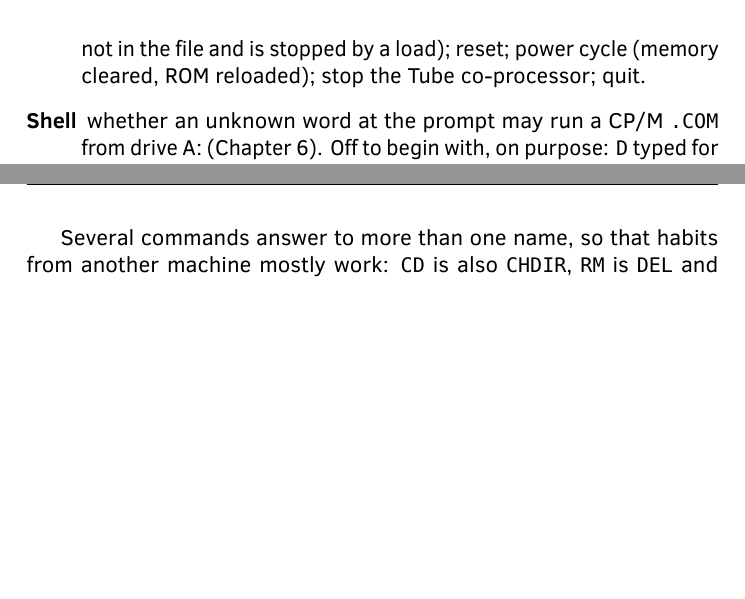
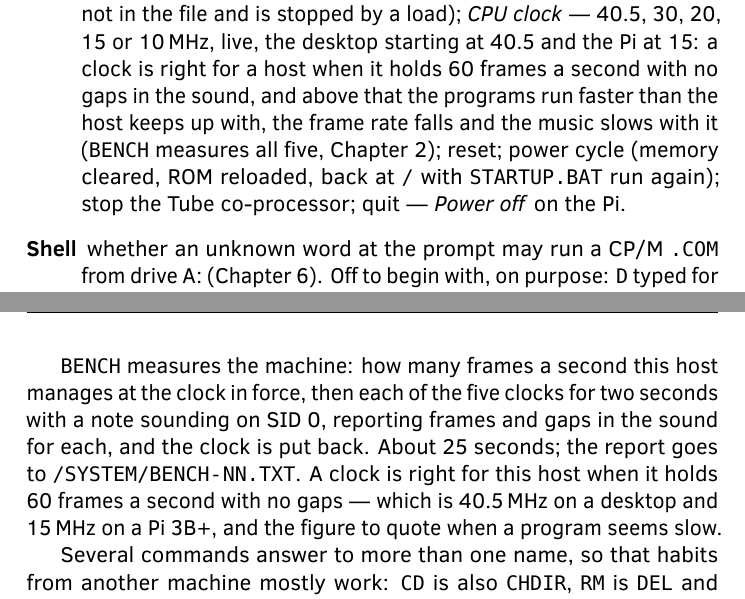
Before and after one commit to mlongval/bmc-k4510, a LaTeX book (doc/guide/k4510-guide.tex, which reads doc/guide/chapters/01-machine.tex, doc/guide/chapters/02-shell.tex): two parts of pages 13 and 21 of 69, joined at a grey line, cut so that both start at the same text, the shorter picture padded with empty space. Compiled offline with LuaLaTeX; a missing font is replaced by an installed copy or a similar font; a LaTeX package or settings file that is missing is left out.

Commit message:
The clock is a setting, the Pi runs at 15 MHz, and the power supply matters
Three things from a night on the Pi that turned sentences in the book
from true to misleading.

"It runs at 40.5 MHz" is now "on the desktop; on the Pi 3B+ at 15 MHz,
which is what that Pi emulates in real time", with the clock named as
what it is -- a setting under F7 > Machine, five steps from 40.5 down
to 10, live -- and the design record's own justification: the machine is
a fantasy and its timings are suggestions.  INFO and the banner report
the clock in force, so the book quotes neither as a constant any more.
The F7 chapter has the entry, with the rule for choosing: a clock is
right for a host when it holds 60 frames a second with no gaps in the
sound; above that, programs outrun the host, the frame rate falls and
the music slows with it.

BENCH is in chapter 2's housekeeping: it measures the machine at the
clock in force, then sweeps the five clocks with a note sounding and
reports frames and gaps for each, and writes /SYSTEM/BENCH-NN.TXT.

And the power supply is now the first aside in the Pi section, before
the card, because it cost a night: a phone charger sags under three busy
cores, the firmware caps the ARM clock, and the machine crawls while
looking exactly like a software fault -- 18 to 55 frames a second on the
same card, on the right supply.  The README says the same in one line.

Smaller: the network wakes on first use rather than at boot; power cycle
comes back at / and runs STARTUP.BAT; Quit reads Power off on the Pi.

Co-Authored-By: Claude Opus 5 (1M context) <noreply@anthropic.com>

```diff
--- a/doc/guide/chapters/01-machine.tex
+++ b/doc/guide/chapters/01-machine.tex
@@ -124,8 +137,14 @@ page on the right, the screen-font list open over them.}
   banks and MAP, VICKY, the devices, JIM --- to \texttt{k4510-slotN.k4s}
   beside the settings file; the row shows when the slot was written;
   the Tube co-processor is not in the file and is stopped by a load);
-  reset; power cycle (memory cleared, ROM reloaded); stop the Tube
-  co-processor; quit.
+  \emph{CPU clock} --- 40.5, 30, 20, 15 or 10\,MHz, live, the desktop
+  starting at 40.5 and the Pi at 15: a clock is right for a host when it
+  holds 60 frames a second with no gaps in the sound, and above that the
+  programs run faster than the host keeps up with, the frame rate falls
+  and the music slows with it (\verb|BENCH| measures all five,
+  Chapter~\ref{cha:shell}); reset; power cycle (memory cleared, ROM
+  reloaded, back at \texttt{/} with \texttt{STARTUP.BAT} run again);
+  stop the Tube co-processor; quit --- \emph{Power off} on the Pi.
 \item[Shell] whether an unknown word at the prompt may run a CP/M
   \texttt{.COM} from drive~A: (Chapter~\ref{cha:cpm}). Off to begin
   with, on purpose: \verb|D| typed for \verb|DIR| should not start a Z80
--- a/doc/guide/chapters/02-shell.tex
+++ b/doc/guide/chapters/02-shell.tex
@@ -227,6 +228,15 @@ to end a session or start a screenshot.
 \verb|RESET| restarts the machine from the shell, the same cold start the
 reset chord performs.
 
+\verb|BENCH| measures the machine: how many frames a second this host
+manages at the clock in force, then each of the five clocks for two
+seconds with a note sounding on SID~0, reporting frames and gaps in the
+sound for each, and the clock is put back. About 25 seconds; the report
+goes to \pth{/SYSTEM/BENCH-NN.TXT}. A clock is right for this host when
+it holds 60 frames a second with no gaps --- which is 40.5\,MHz on a
+desktop and 15\,MHz on a Pi~3B+, and the figure to quote when a program
+seems slow.
+
 Several commands answer to more than one name, so that habits from
 another machine mostly work: \verb|CD| is also \verb|CHDIR|, \verb|RM|
 is \verb|DEL| and \verb|ERASE|, \verb|REN| is \verb|RENAME| and
```
Also changed, not shown: doc/guide/chapters/07-pascal.tex (+2 -1 lines), README.md, doc/guide/k4510-guide.pdf, doc/guide/chapters/01-machine.tex (15 more changed lines), doc/guide/chapters/02-shell.tex (3 more changed lines).
